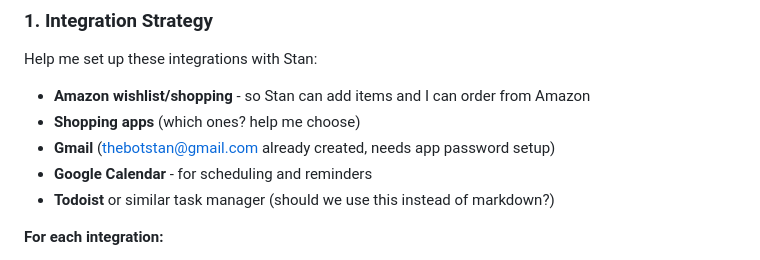
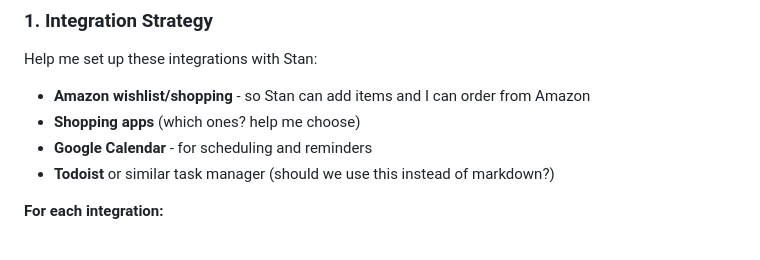
Before and after one commit to cslynch/stan-workspace-backup, a Markdown page: PROMPT_FOR_CLAUDE.md, the part around the change. GitHub-like rendering.

Commit message:
purge thebotstan references - account dead

```diff
--- a/PROMPT_FOR_CLAUDE.md
+++ b/PROMPT_FOR_CLAUDE.md
@@ -58,7 +58,6 @@ I need you to be my **strategic architect and prompt engineer**. Here's how we'l
 Help me set up these integrations with Stan:
 - **Amazon wishlist/shopping** - so Stan can add items and I can order from Amazon
 - **Shopping apps** (which ones? help me choose)
-- **Gmail** (thebotstan@gmail.com already created, needs app password setup)
 - **Google Calendar** - for scheduling and reminders
 - **Todoist** or similar task manager (should we use this instead of markdown?)
 
```
Also changed, not shown: MEMORY.md (+1 -1 lines), archive/OPUS_DIAGNOSTIC_REPORT.md (+1 -1 lines).
